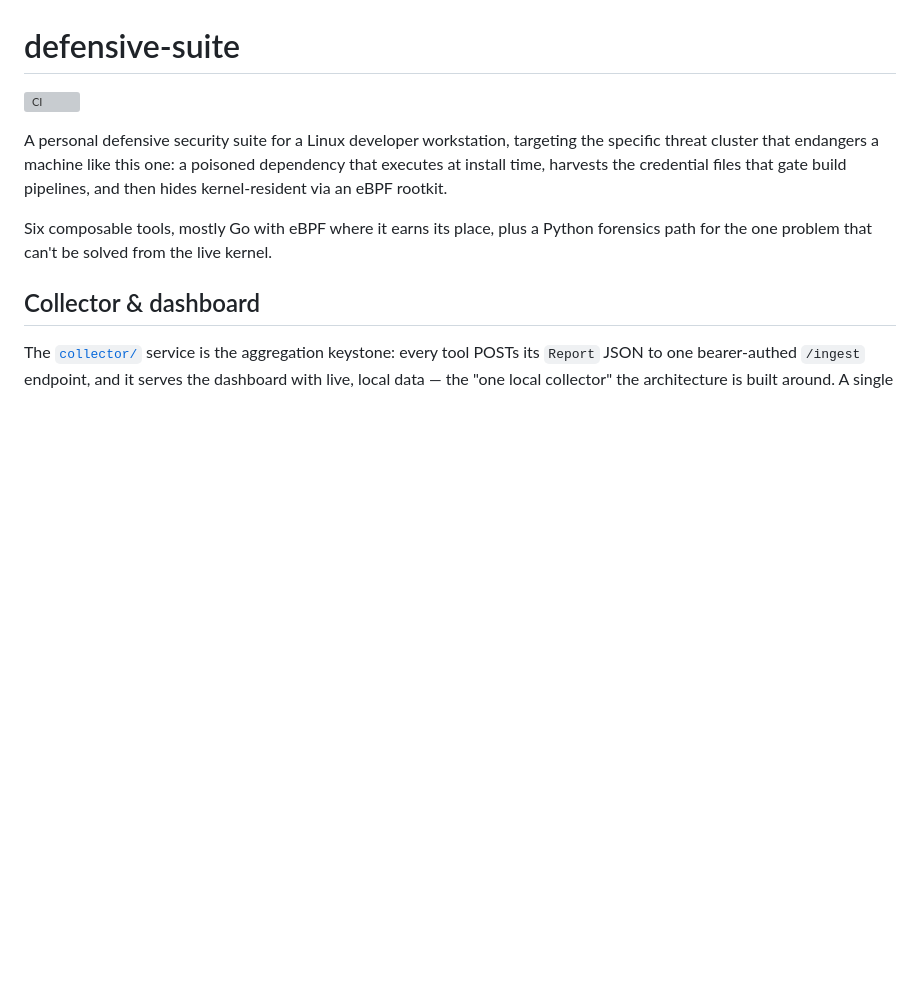
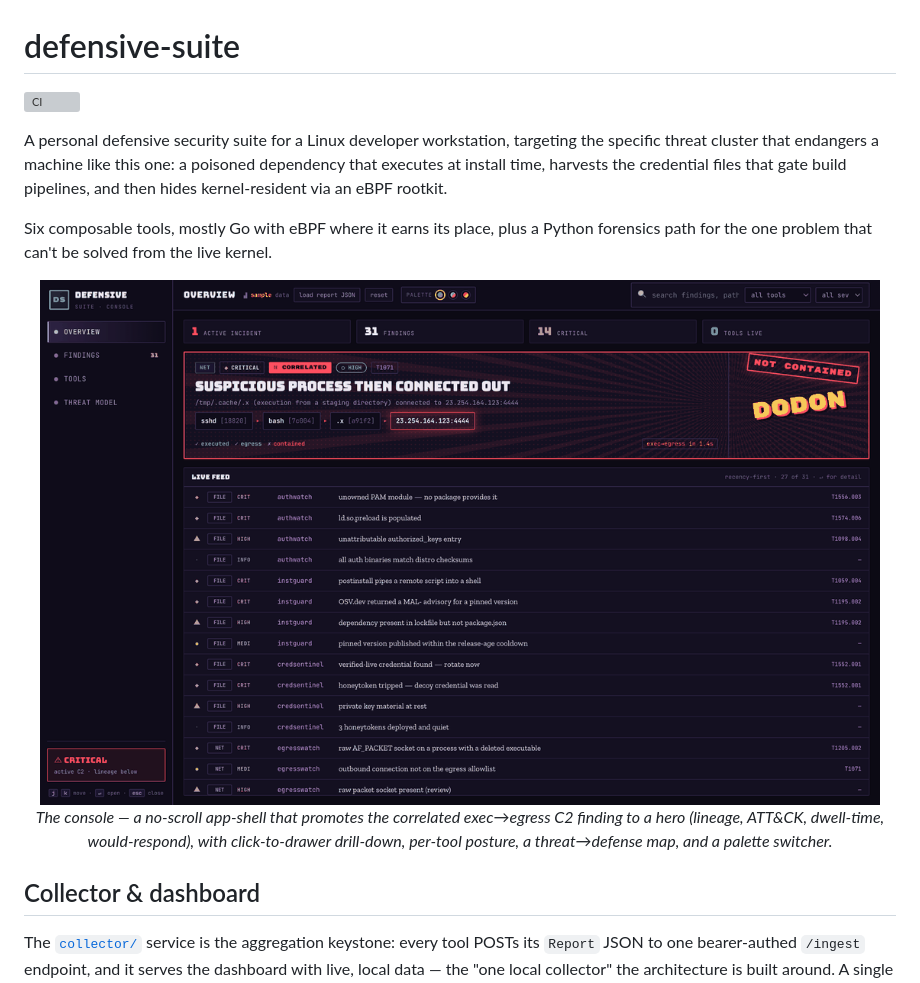
Before and after one commit to mtclinton/defensive-suite, a Markdown page: README.md, the part around the change. Rendered like a GitHub page; pictures changed too: docs/console.gif (added); blank space fills up the shorter version; grey boxes are pictures that could not be loaded.

Commit message:
docs: add console GIF to the README
An ~11s loop touring the console: the correlated exec->egress C2 incident as the hero
(lineage + ATT&CK + dwell-time + would-respond), click-to-drawer drill-down, the
Findings/Tools/Threat-Model views, and the anime-dream + vermillion palette switches.
Rendered from the real dashboard (dashboard/index.html) at 1100px via headless Chrome +
Pillow; 981 KB, 7 frames. docs/console.gif.

```diff
--- a/README.md
+++ b/README.md
@@ -9,6 +9,14 @@ and then hides kernel-resident via an eBPF rootkit.
 
 Six composable tools, mostly Go with eBPF where it earns its place, plus a Python
 forensics path for the one problem that can't be solved from the live kernel.
+
+<p align="center">
+  <img src="docs/console.gif" width="840"
+       alt="defensive-suite console: the correlated C2 incident as a hero, click-to-drawer drill-down, the Findings / Tools / Threat-Model views, and the palette switcher">
+  <br><em>The console — a no-scroll app-shell that promotes the correlated exec→egress C2 finding
+  to a hero (lineage, ATT&CK, dwell-time, would-respond), with click-to-drawer drill-down,
+  per-tool posture, a threat→defense map, and a palette switcher.</em>
+</p>
 
 ## Collector & dashboard
 
```
